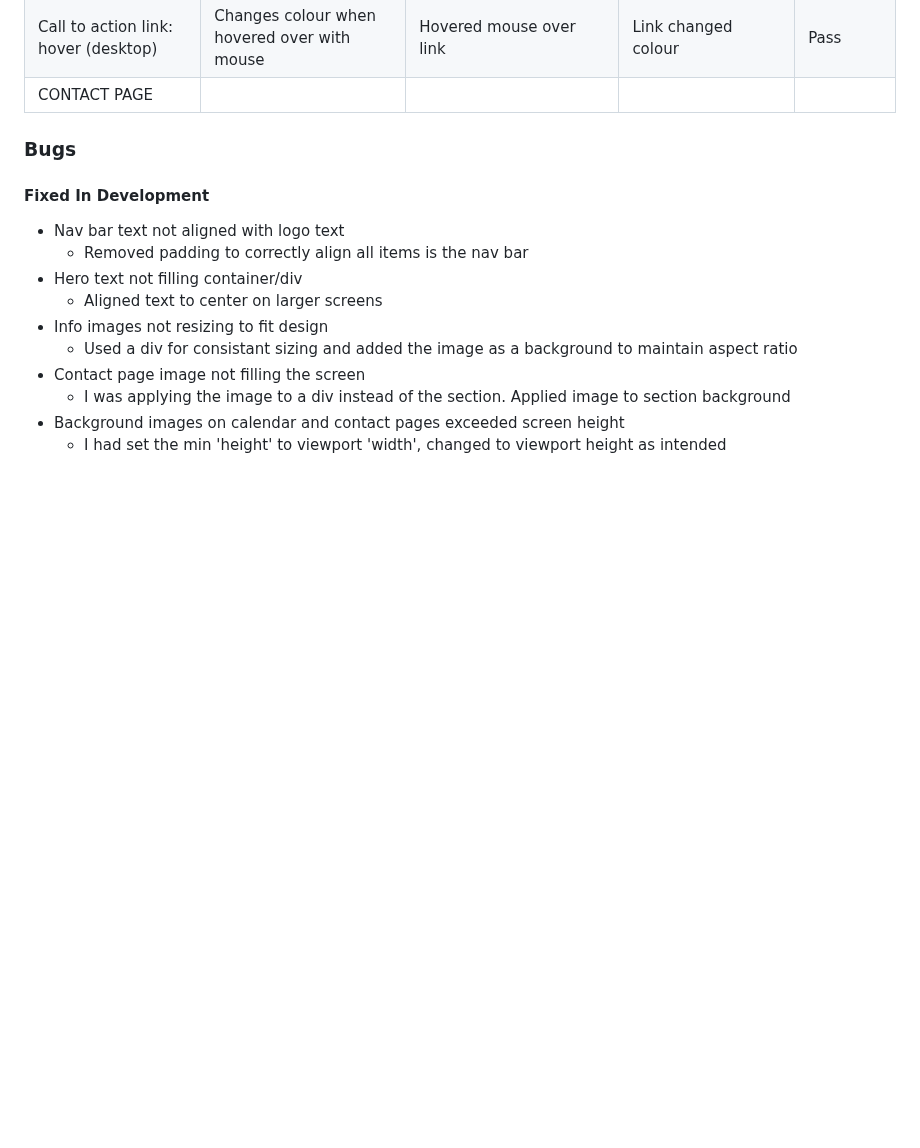
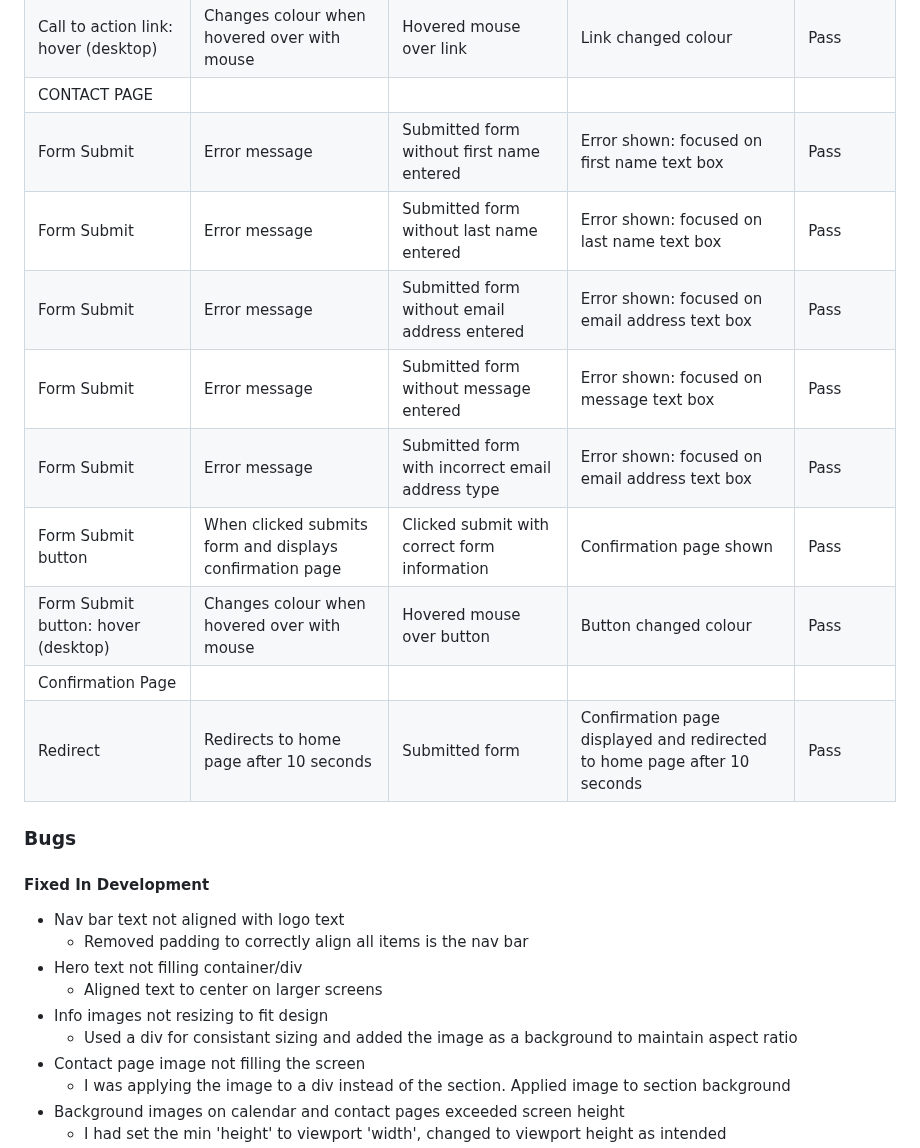
Before and after one commit to KyleMardell/ci-project-1, a Markdown page: TESTING.md, the part around the change. Rendered like a GitHub page; blank space fills up the shorter version.

Commit message:
Add contact and confirmation page manual test results

```diff
--- a/TESTING.md
+++ b/TESTING.md
@@ -138,7 +138,15 @@ Testing included:
 | Call to action link | When clicked redirects to the Contact page | Clicked link | Redirected to Contact page | Pass |
 | Call to action link: hover (desktop) | Changes colour when hovered over with mouse | Hovered mouse over link | Link changed colour | Pass |
 | CONTACT PAGE |
-
+| Form Submit | Error message | Submitted form without first name entered | Error shown: focused on first name text box | Pass |
+| Form Submit | Error message | Submitted form without last name entered | Error shown: focused on last name text box | Pass |
+| Form Submit | Error message | Submitted form without email address entered | Error shown: focused on email address text box | Pass |
+| Form Submit | Error message | Submitted form without message entered | Error shown: focused on message text box | Pass |
+| Form Submit | Error message | Submitted form with incorrect email address type | Error shown: focused on email address text box | Pass |
+| Form Submit button | When clicked submits form and displays confirmation page | Clicked submit with correct form information | Confirmation page shown | Pass |
+| Form Submit button: hover (desktop) | Changes colour when hovered over with mouse | Hovered mouse over button | Button changed colour | Pass |
+| Confirmation Page |
+| Redirect | Redirects to home page after 10 seconds | Submitted form | Confirmation page displayed and redirected to home page after 10 seconds | Pass |
 
 ### Bugs
 
```
